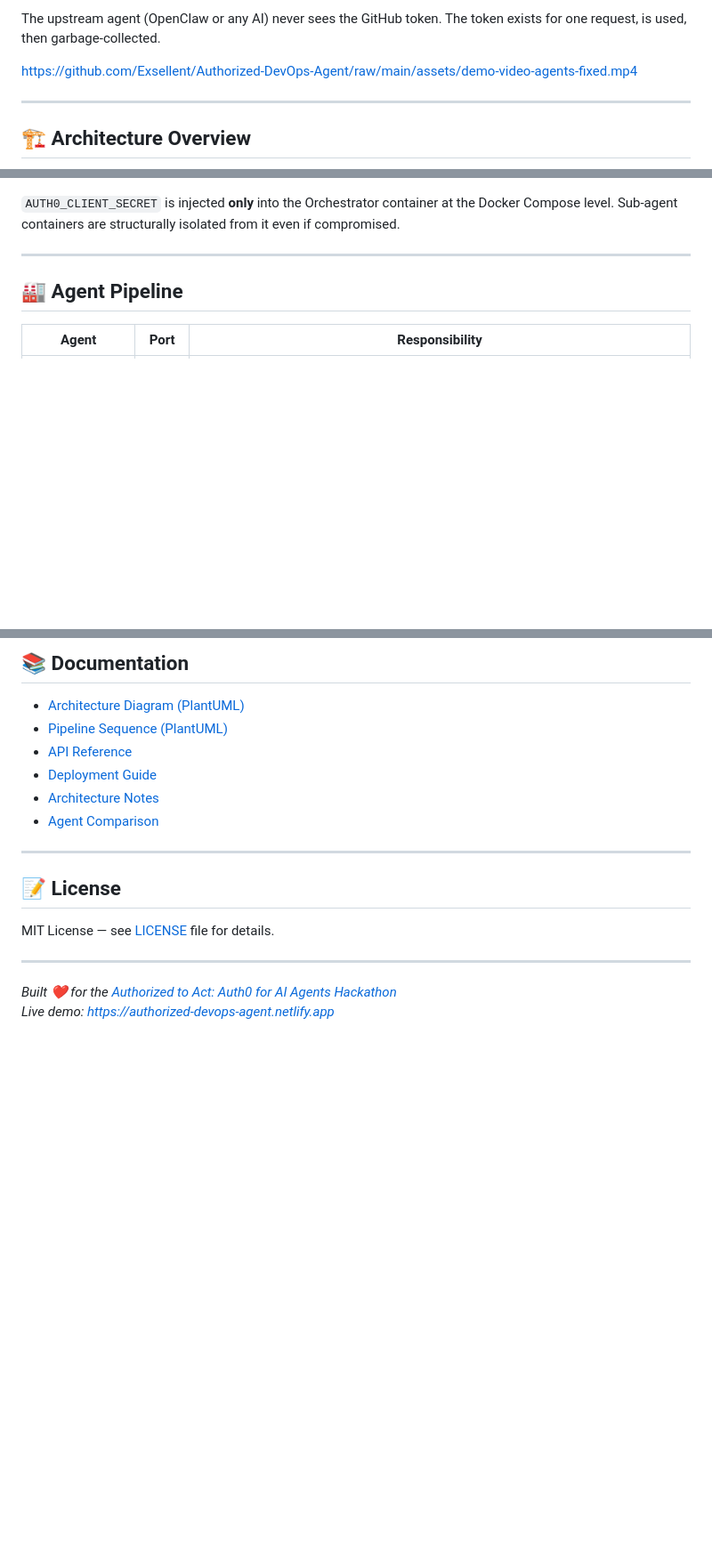
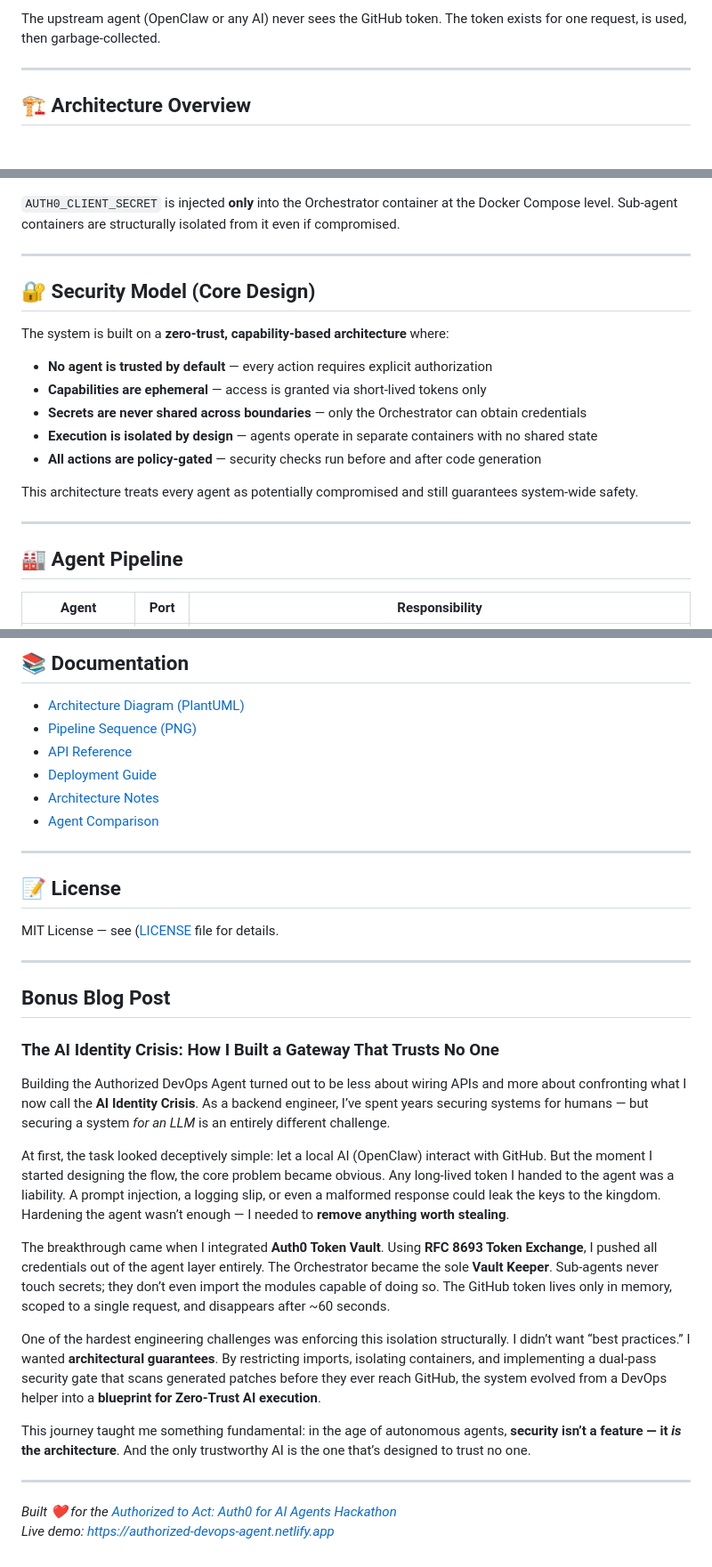
Before and after one commit to Exsellent/Authorized-DevOps-Agent, a Markdown page: README.md, 3 parts joined by grey strips. Shown at 89% size. Rendered like a GitHub page; blank space fills up the shorter version.

Commit message:
feat(README): Data refinement

```diff
--- a/README.md
+++ b/README.md
@@ -75,8 +75,6 @@ The system runs a **six‑agent autonomous pipeline**:
 
 The upstream agent (OpenClaw or any AI) never sees the GitHub token. The token exists for one request, is used, then garbage‑collected.
 
-https://github.com/Exsellent/Authorized-DevOps-Agent/raw/main/assets/demo-video-agents-fixed.mp4
-
 
 ---
 
@@ -141,6 +139,22 @@ The field `token_vault_used: true` appears in every API response and in the body
 `AUTH0_CLIENT_SECRET` is injected **only** into the Orchestrator container at the Docker Compose level. Sub‑agent containers are structurally isolated from it even if compromised.
 
 ---
+
+## 🔐 Security Model (Core Design)
+
+The system is built on a **zero-trust, capability-based architecture** where:
+
+- **No agent is trusted by default** — every action requires explicit authorization
+- **Capabilities are ephemeral** — access is granted via short-lived tokens only
+- **Secrets are never shared across boundaries** — only the Orchestrator can obtain credentials
+- **Execution is isolated by design** — agents operate in separate containers with no shared state
+- **All actions are policy-gated** — security checks run before and after code generation
+
+This architecture treats every agent as potentially compromised
+and still guarantees system-wide safety.
+
+____
+
 
 ## 🏭 Agent Pipeline
 
@@ -259,19 +273,36 @@ Observatory UI: [https://authorized-devops-agent.netlify.app](https://authorized
 ## 📚 Documentation
 
 - [Architecture Diagram (PlantUML)](docs/diagrams/architecture.puml)
-- [Pipeline Sequence (PlantUML)](docs/diagrams/sequence.puml)
+- [Pipeline Sequence (PNG)](docs/diagrams/sequence.png)
 - [API Reference](docs/API.md)
 - [Deployment Guide](docs/DEPLOYMENT.md)
 - [Architecture Notes](docs/Architecture.md)
 - [Agent Comparison](docs/AGENT_COMPARISON.md)
 
+
 ---
 
 ## 📝 License
 
-MIT License — see [LICENSE](LICENSE) file for details.
+MIT License — see ([LICENSE](LICENSE) file for details.
 
 ---
 
+## **Bonus Blog Post**
+### **The AI Identity Crisis: How I Built a Gateway That Trusts No One**
+
+Building the Authorized DevOps Agent turned out to be less about wiring APIs and more about confronting what I now call the **AI Identity Crisis**. As a backend engineer, I’ve spent years securing systems for humans — but securing a system *for an LLM* is an entirely different challenge.
+
+At first, the task looked deceptively simple: let a local AI (OpenClaw) interact with GitHub. But the moment I started designing the flow, the core problem became obvious. Any long‑lived token I handed to the agent was a liability. A prompt injection, a logging slip, or even a malformed response could leak the keys to the kingdom. Hardening the agent wasn’t enough — I needed to **remove anything worth stealing**.
+
+The breakthrough came when I integrated **Auth0 Token Vault**. Using **RFC 8693 Token Exchange**, I pushed all credentials out of the agent layer entirely. The Orchestrator became the sole **Vault Keeper**. Sub‑agents never touch secrets; they don’t even import the modules capable of doing so. The GitHub token lives only in memory, scoped to a single request, and disappears after ~60 seconds.
+
+One of the hardest engineering challenges was enforcing this isolation structurally. I didn’t want “best practices.” I wanted **architectural guarantees**. By restricting imports, isolating containers, and implementing a dual‑pass security gate that scans generated patches before they ever reach GitHub, the system evolved from a DevOps helper into a **blueprint for Zero‑Trust AI execution**.
+
+This journey taught me something fundamental: in the age of autonomous agents, **security isn’t a feature — it *is* the architecture**. And the only trustworthy AI is the one that’s designed to trust no one.
+
+---
+
+
 *Built ❤️ for the [Authorized to Act: Auth0 for AI Agents Hackathon](https://authorizedtoact.devpost.com/)*
 *Live demo: [https://authorized-devops-agent.netlify.app](https://authorized-devops-agent.netlify.app)*
```
